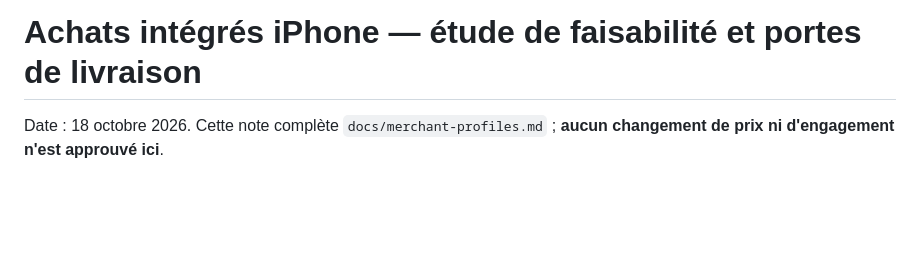
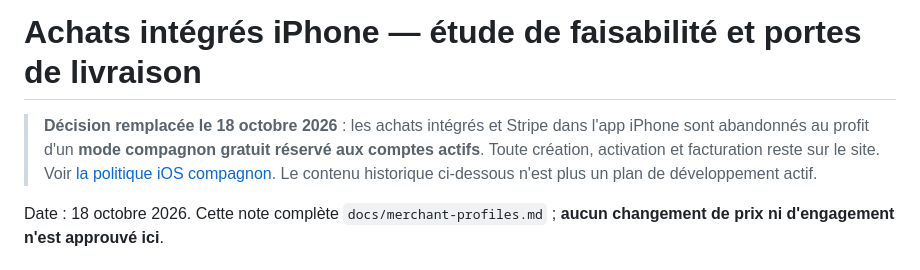
Before and after one commit to kilyanbrs814-ctrl/DPA-CARDS, a Markdown page: docs/apple-in-app-purchase-feasibility.md, the part around the change. GitHub-like rendering; blank space fills up the shorter version.

Commit message:
Supersede StoreKit plan with web-only billing decision

```diff
--- a/docs/apple-in-app-purchase-feasibility.md
+++ b/docs/apple-in-app-purchase-feasibility.md
@@ -1,4 +1,7 @@
 # Achats intégrés iPhone — étude de faisabilité et portes de livraison
+
+> **Décision remplacée le 18 octobre 2026** : les achats intégrés et Stripe dans l'app iPhone sont abandonnés au profit d'un **mode compagnon gratuit réservé aux comptes actifs**. Toute création, activation et facturation reste sur le site. Voir [la politique iOS compagnon](ios-companion-policy.md). Le contenu historique ci-dessous n'est plus un plan de développement actif.
+
 Date : 18 octobre 2026. Cette note complète `docs/merchant-profiles.md` ; **aucun changement de prix ni d'engagement n'est approuvé ici**.
 
 ## État vérifié
```
